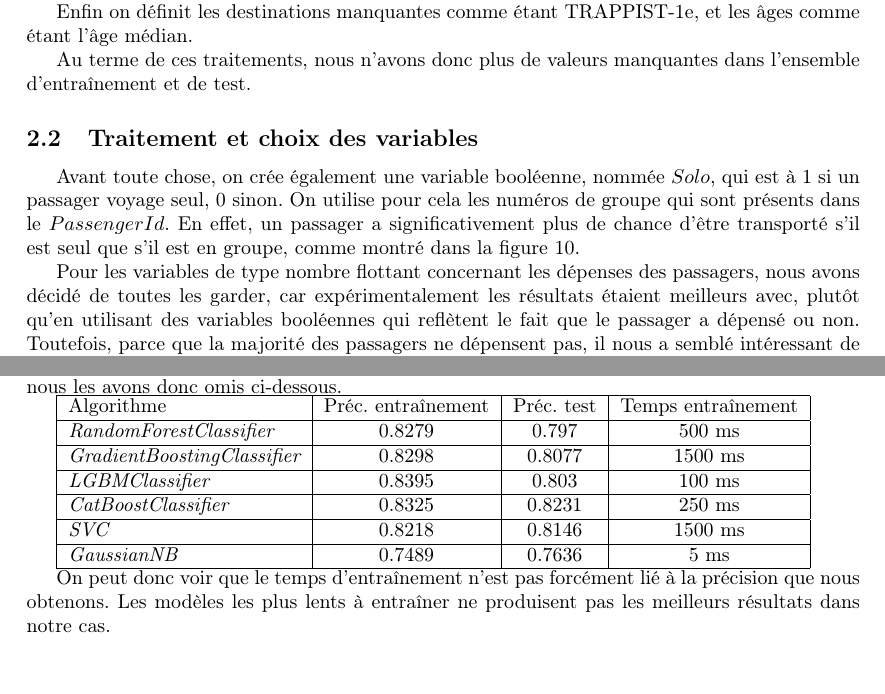
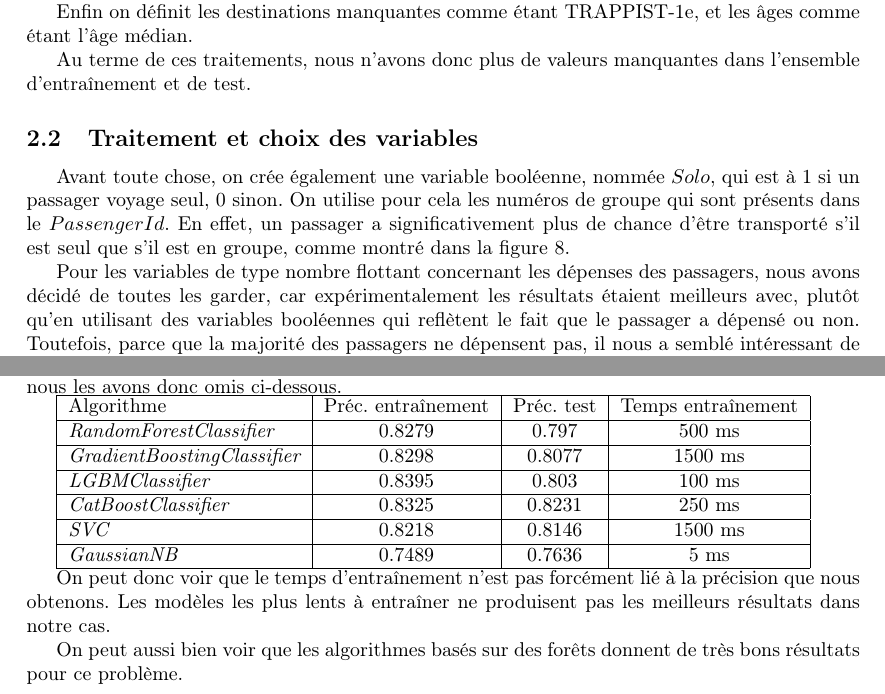
Before and after one commit to YoshiLeLama/projet-ml, a LaTeX document (rapport/rapport.tex): two parts of pages 5 and 14 of 15, joined at a grey line, cut so that both start at the same text. Compiled offline with pdfLaTeX.

Commit message:
Correction typo + ajout d'une mini conclusion

```diff
--- a/rapport/rapport.tex
+++ b/rapport/rapport.tex
@@ -161,7 +161,7 @@
 
     Avant toute chose, on crée également une variable booléenne, nommée $Solo$, qui est à 1 si un passager voyage seul, 0 sinon.
     On utilise pour cela les numéros de groupe qui sont présents dans le $PassengerId$. En effet, un passager a significativement plus de chance d'être
-    transporté s'il est seul que s'il est en groupe, comme montré dans la figure 10.
+    transporté s'il est seul que s'il est en groupe, comme montré dans la figure 8.
 
     \illustration{images/Figure 8.png}{Répartition des passagers selon qu'ils voyagent seuls ou non}{8cm}
 
@@ -870,6 +870,9 @@
     On peut donc voir que le temps d'entraînement n'est pas forcément lié à la précision que nous obtenons.
     Les modèles les plus lents à entraîner ne produisent pas les meilleurs résultats dans notre cas.
 
+    On peut aussi bien voir que les algorithmes basés sur des forêts donnent de très bons résultats pour ce
+    problème.
+
     \newpage
 
     \section{Performances Kaggle}
```
